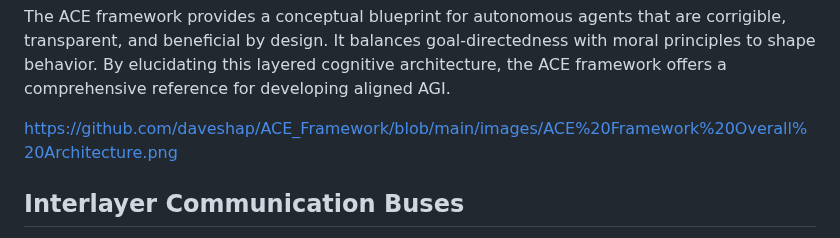
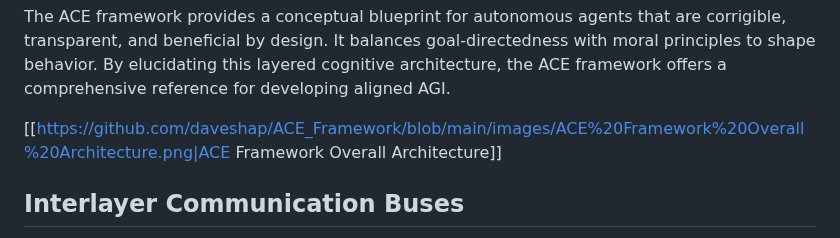
Before and after one commit to daveshap/ACE_Framework, a Markdown page: README.md, the part around the change. GitHub-like rendering.

```diff
--- a/README.md
+++ b/README.md
@@ -17,7 +17,7 @@ Information flows bidirectionally between adjacent layers to coordinate cognitio
 
 The ACE framework provides a conceptual blueprint for autonomous agents that are corrigible, transparent, and beneficial by design. It balances goal-directedness with moral principles to shape behavior. By elucidating this layered cognitive architecture, the ACE framework offers a comprehensive reference for developing aligned AGI.
 
-https://github.com/daveshap/ACE_Framework/blob/main/images/ACE%20Framework%20Overall%20Architecture.png
+[[https://github.com/daveshap/ACE_Framework/blob/main/images/ACE%20Framework%20Overall%20Architecture.png|ACE Framework Overall Architecture]]
 
 ## Interlayer Communication Buses
 
```
